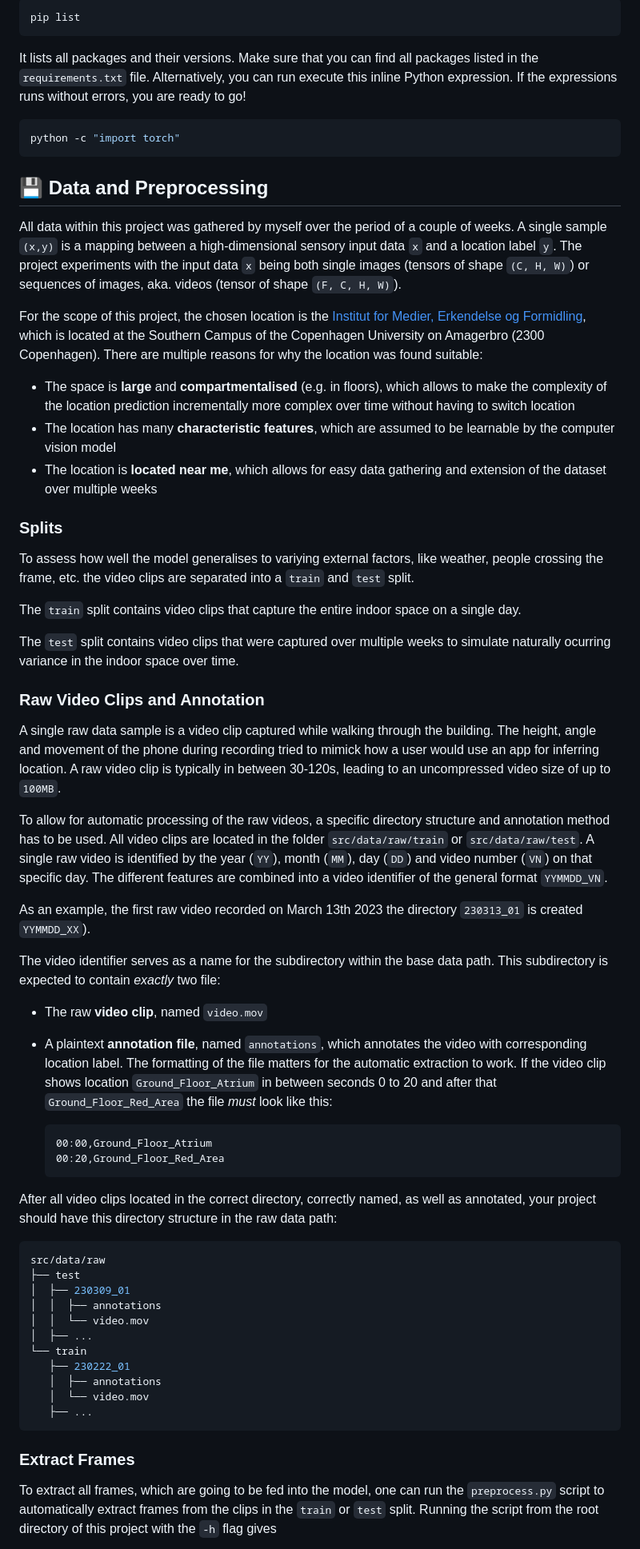
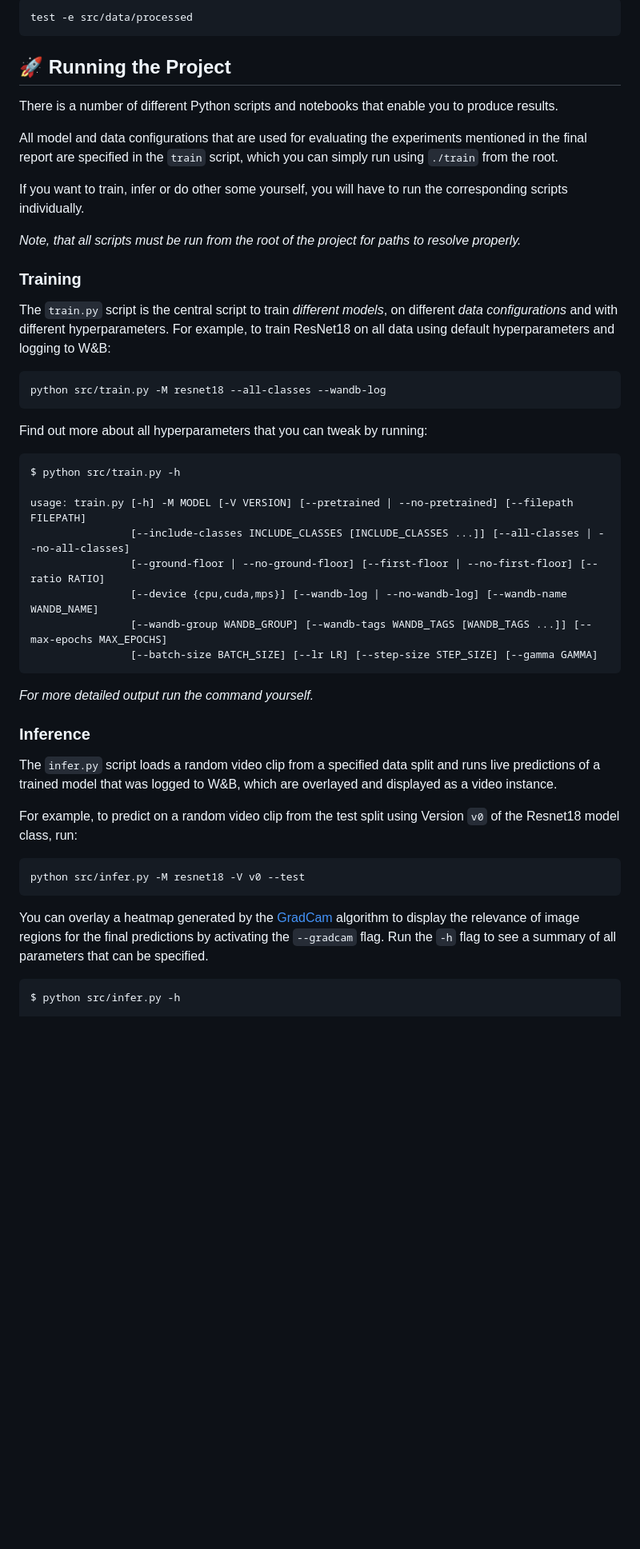
Before and after one commit to mikasenghaas/bsc, a Markdown page: README.md, the part around the change printed below. Shown: that part at 80% size. Rendered like a GitHub page; blank space fills up the shorter version.

````diff
--- a/README.md
+++ b/README.md
@@ -39,67 +77,53 @@ Lastly, check if all package dependencies are installed.
 
 ```bash
-pip list
+test -e src/data/processed
 ```
 
-It lists all packages and their versions. Make sure that you can find all packages listed in the `requirements.txt` file. Alternatively, you can run execute this inline Python expression. If the expressions runs without errors, you are ready to go!
+## 🚀 Running the Project
+
+There is a number of different Python scripts and notebooks that enable you to produce results.
+
+All model and data configurations that are used for evaluating the experiments mentioned in the final report are specified in the `train` script, which you can simply run using `./train` from the root.
+
+If you want to train, infer or do other some yourself, you will have to run the corresponding scripts individually.
+
+_Note, that all scripts must be run from the root of the project for paths to resolve properly._
+
+### Training
+
+The `train.py` script is the central script to train _different models_, on different _data configurations_ and with different hyperparameters. For example, to train ResNet18 on all data using default hyperparameters and logging to W&B:
 
 ```bash
-python -c "import torch"
+python src/train.py -M resnet18 --all-classes --wandb-log
 ```
 
-## 💾 Data and Preprocessing
+Find out more about all hyperparameters that you can tweak by running:
 
-All data within this project was gathered by myself over the period of a couple of weeks. A single sample `(x,y)` is a mapping between a high-dimensional sensory input data `x` and a location label `y`. The project experiments with the input data `x` being both single images (tensors of shape `(C, H, W)`) or sequences of images, aka. videos (tensor of shape `(F, C, H, W)`).
+```txt
+$ python src/train.py -h
 
-For the scope of this project, the chosen location is the [Institut for Medier, Erkendelse og Formidling](https://goo.gl/maps/e4v5dupcQgcbKuxS9), which is located at the Southern Campus of the Copenhagen University on Amagerbro (2300 Copenhagen). There are multiple reasons for why the location was found suitable:
+usage: train.py [-h] -M MODEL [-V VERSION] [--pretrained | --no-pretrained] [--filepath FILEPATH]
+                [--include-classes INCLUDE_CLASSES [INCLUDE_CLASSES ...]] [--all-classes | --no-all-classes]
+                [--ground-floor | --no-ground-floor] [--first-floor | --no-first-floor] [--ratio RATIO]
+                [--device {cpu,cuda,mps}] [--wandb-log | --no-wandb-log] [--wandb-name WANDB_NAME]
+                [--wandb-group WANDB_GROUP] [--wandb-tags WANDB_TAGS [WANDB_TAGS ...]] [--max-epochs MAX_EPOCHS]
+                [--batch-size BATCH_SIZE] [--lr LR] [--step-size STEP_SIZE] [--gamma GAMMA]
+```
 
-- The space is **large** and **compartmentalised** (e.g. in floors), which allows to make the complexity of the location prediction incrementally more complex over time without having to switch location
-- The location has many **characteristic features**, which are assumed to be learnable by the computer vision model
-- The location is **located near me**, which allows for easy data gathering and extension of the dataset over multiple weeks
+_For more detailed output run the command yourself._
 
-### Splits
+### Inference
 
-To assess how well the model generalises to variying external factors, like weather, people crossing the frame, etc. the video clips are separated into a `train` and `test` split.
+The `infer.py` script loads a random video clip from a specified data split and runs live predictions of a trained model that was logged to W&B, which are overlayed and displayed as a video instance.
 
-The `train` split contains video clips that capture the entire indoor space on a single day.
-
-The `test` split contains video clips that were captured over multiple weeks to simulate naturally ocurring variance in the indoor space over time.
-
-### Raw Video Clips and Annotation
-
-A single raw data sample is a video clip captured while walking through the building. The height, angle and movement of the phone during recording tried to mimick how a user would use an app for inferring location. A raw video clip is typically in between 30-120s, leading to an uncompressed video size of up to `100MB`.
-
-To allow for automatic processing of the raw videos, a specific directory structure and annotation method has to be used. All video clips are located in the folder `src/data/raw/train` or `src/data/raw/test`. A single raw video is identified by the year (`YY`), month (`MM`), day (`DD`) and video number (`VN`) on that specific day. The different features are combined into a video identifier of the general format `YYMMDD_VN`.
-
-As an example, the first raw video recorded on March 13th 2023 the directory `230313_01` is created `YYMMDD_XX`).
-
-The video identifier serves as a name for the subdirectory within the base data path. This subdirectory is expected to contain _exactly_ two file:
-
-- The raw **video clip**,  named `video.mov`
-- A plaintext **annotation file**, named `annotations`, which annotates the video with corresponding location label. The formatting of the file matters for the automatic extraction to work. If the video clip shows location `Ground_Floor_Atrium` in between seconds 0 to 20 and after that `Ground_Floor_Red_Area` the file _must_ look like this:
-
-   ```txt
-   00:00,Ground_Floor_Atrium
-   00:20,Ground_Floor_Red_Area
-   ```
-
-After all video clips located in the correct directory, correctly named, as well as annotated, your project should have this directory structure in the raw data path:
+For example, to predict on a random video clip from the test split using Version `v0` of the Resnet18 model class, run:
 
 ```bash
-src/data/raw
-├── test
-│  ├── 230309_01
-│  │  ├── annotations
-│  │  └── video.mov
-│  ├── ...
-└── train
-   ├── 230222_01
-   │  ├── annotations
-   │  └── video.mov
-   ├── ...
+python src/infer.py -M resnet18 -V v0 --test
 ```
 
-### Extract Frames
+You can overlay a heatmap generated by the [GradCam]() algorithm to display the relevance of image regions for the final predictions by activating the `--gradcam` flag. Run the `-h` flag to see a summary of all parameters that can be specified.
 
-To extract all frames, which are going to be fed into the model, one can run the `preprocess.py` script to automatically extract frames from the clips in the `train` or `test` split. Running the script from the root directory of this project with the `-h` flag gives
+```txt
+$ python src/infer.py -h
 
````
Also changed, not shown: other parts of README.md (+62 -56 lines), assets/qr-180.png (added), 1 other file.
